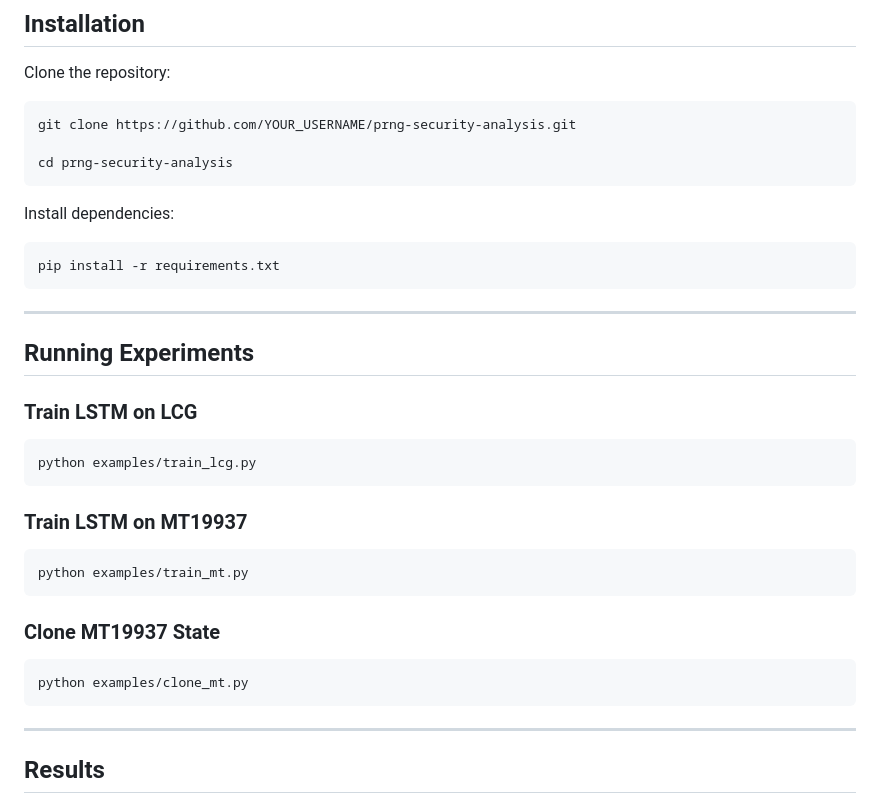
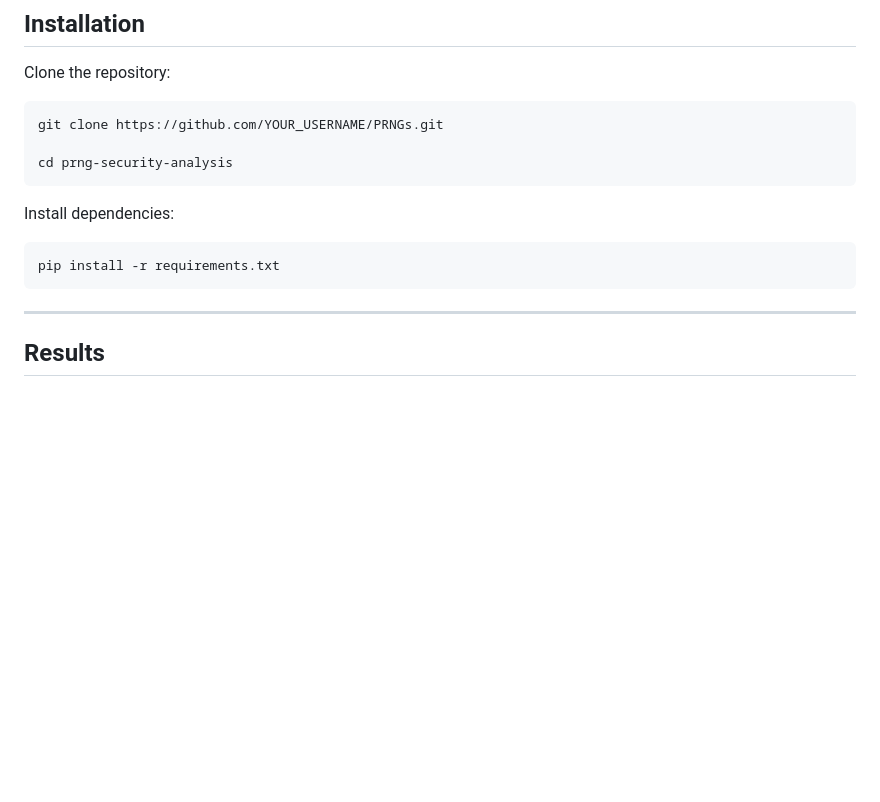
Before and after one commit to Raven144X/PRNGs, a Markdown page: README.md, the part around the change. Rendered like a GitHub page; blank space fills up the shorter version.

Commit message:
Modify clone URL and clean up README
Updated repository clone URL and removed experiment instructions.

````diff
--- a/README.md
+++ b/README.md
@@ -123,7 +123,7 @@ src/
 Clone the repository:
 
 ```bash
-git clone https://github.com/YOUR_USERNAME/prng-security-analysis.git
+git clone https://github.com/YOUR_USERNAME/PRNGs.git
 
 cd prng-security-analysis
 ```
@@ -134,27 +134,6 @@ Install dependencies:
 pip install -r requirements.txt
 ```
 
----
-
-## Running Experiments
-
-### Train LSTM on LCG
-
-```bash
-python examples/train_lcg.py
-```
-
-### Train LSTM on MT19937
-
-```bash
-python examples/train_mt.py
-```
-
-### Clone MT19937 State
-
-```bash
-python examples/clone_mt.py
-```
 
 ---
 
````
